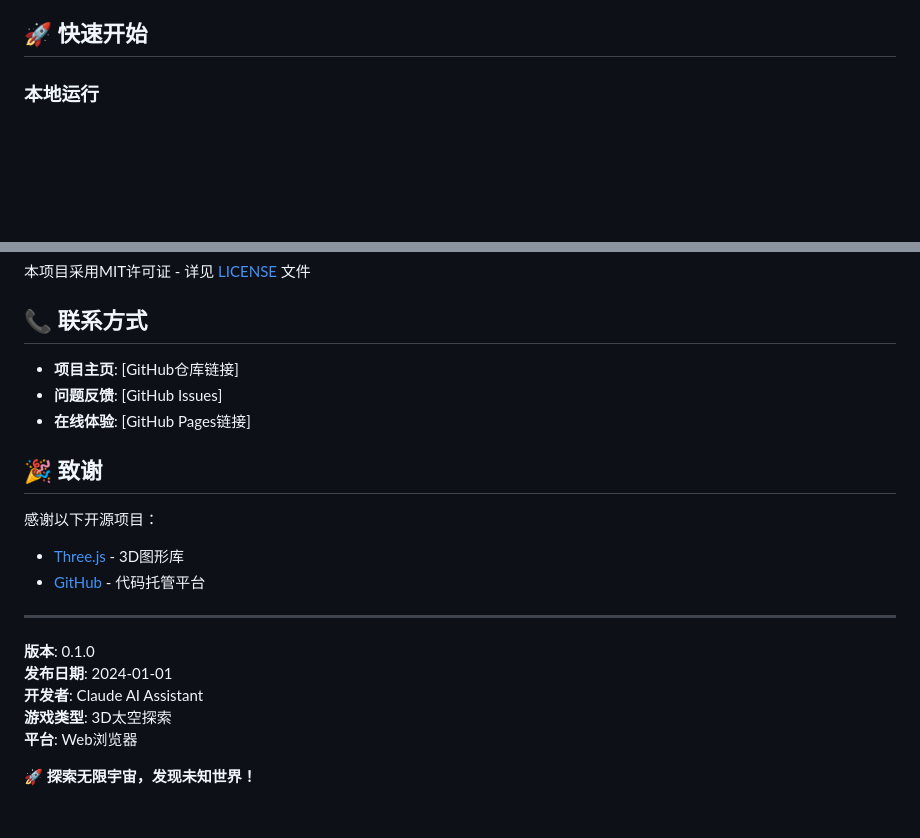
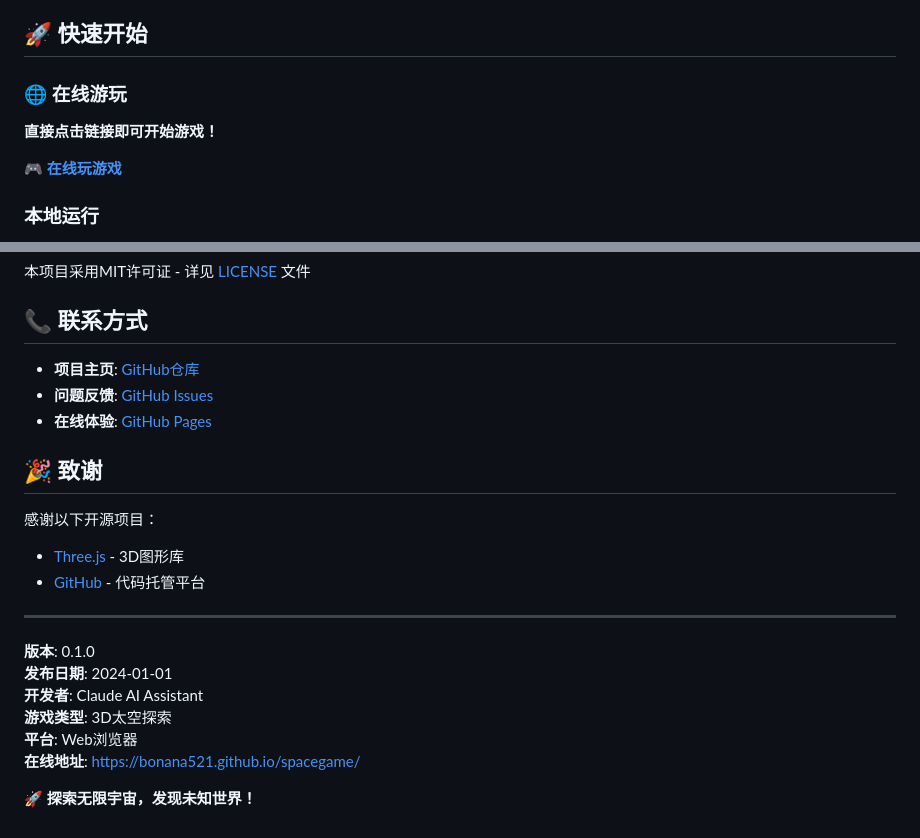
Before and after one commit to bonana521/spacegame, a Markdown page: README.md, 2 parts joined by grey strips. Rendered like a GitHub page; blank space fills up the shorter version.

Commit message:
docs: 更新README添加线上游戏链接
- 添加GitHub Pages在线游戏链接
- 更新快速开始部分，突出在线游玩选项
- 完善联系方式和项目信息

🤖 Generated with [Claude Code](https://claude.ai/code)

Co-Authored-By: Claude <noreply@anthropic.com>

```diff
--- a/README.md
+++ b/README.md
@@ -42,6 +42,11 @@
 - **CSS3** - 样式设计
 
 ## 🚀 快速开始
+
+### 🌐 在线游玩
+**直接点击链接即可开始游戏！**
+
+🎮 [**在线玩游戏**](https://bonana521.github.io/spacegame/)
 
 ### 本地运行
 1. 下载或克隆项目
@@ -147,9 +152,9 @@
 
 ## 📞 联系方式
 
-- **项目主页**: [GitHub仓库链接]
-- **问题反馈**: [GitHub Issues]
-- **在线体验**: [GitHub Pages链接]
+- **项目主页**: [GitHub仓库](https://github.com/bonana521/spacegame)
+- **问题反馈**: [GitHub Issues](https://github.com/bonana521/spacegame/issues)
+- **在线体验**: [GitHub Pages](https://bonana521.github.io/spacegame/)
 
 ## 🎉 致谢
 
@@ -164,5 +169,6 @@
 **开发者**: Claude AI Assistant
 **游戏类型**: 3D太空探索
 **平台**: Web浏览器
+**在线地址**: https://bonana521.github.io/spacegame/
 
 🚀 **探索无限宇宙，发现未知世界！**
```
